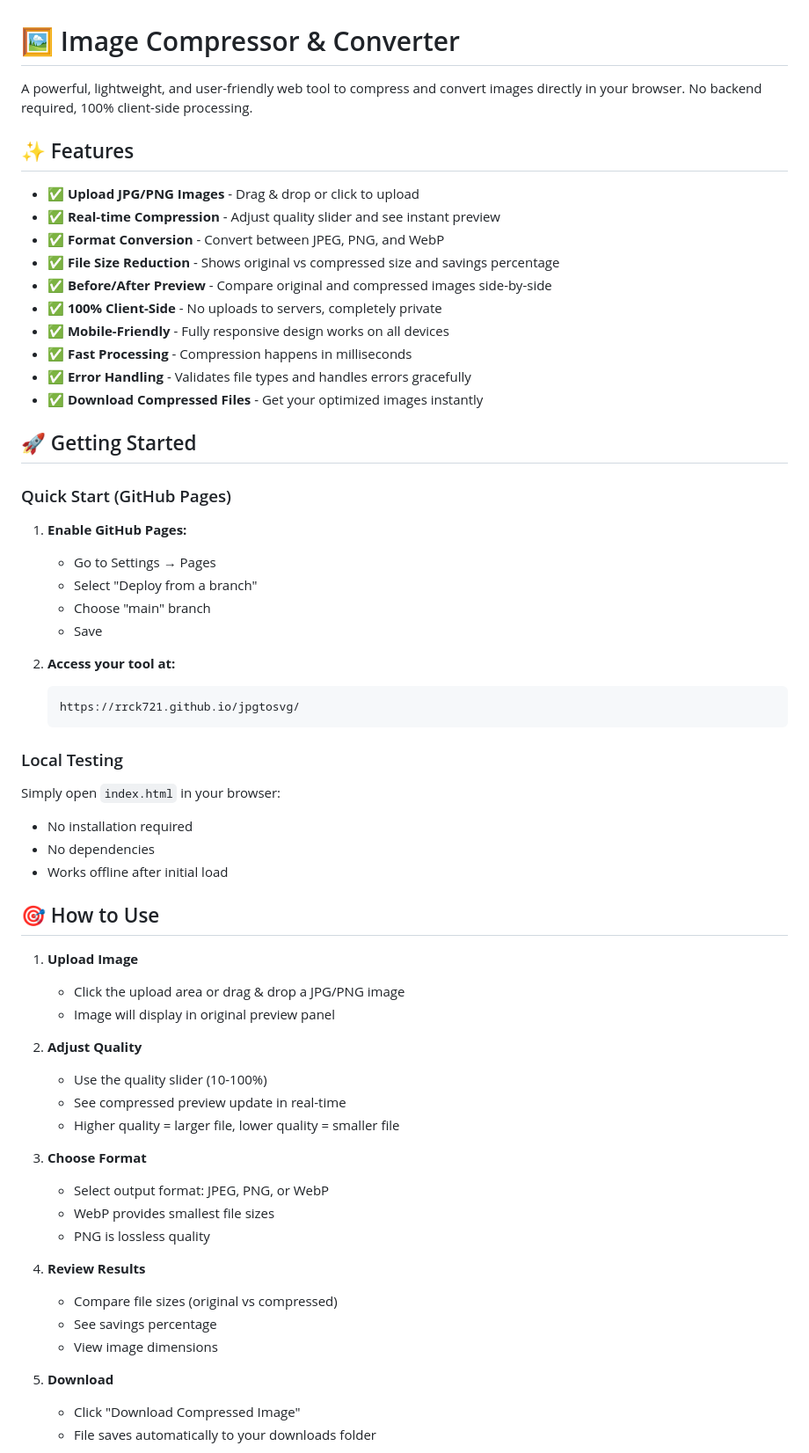
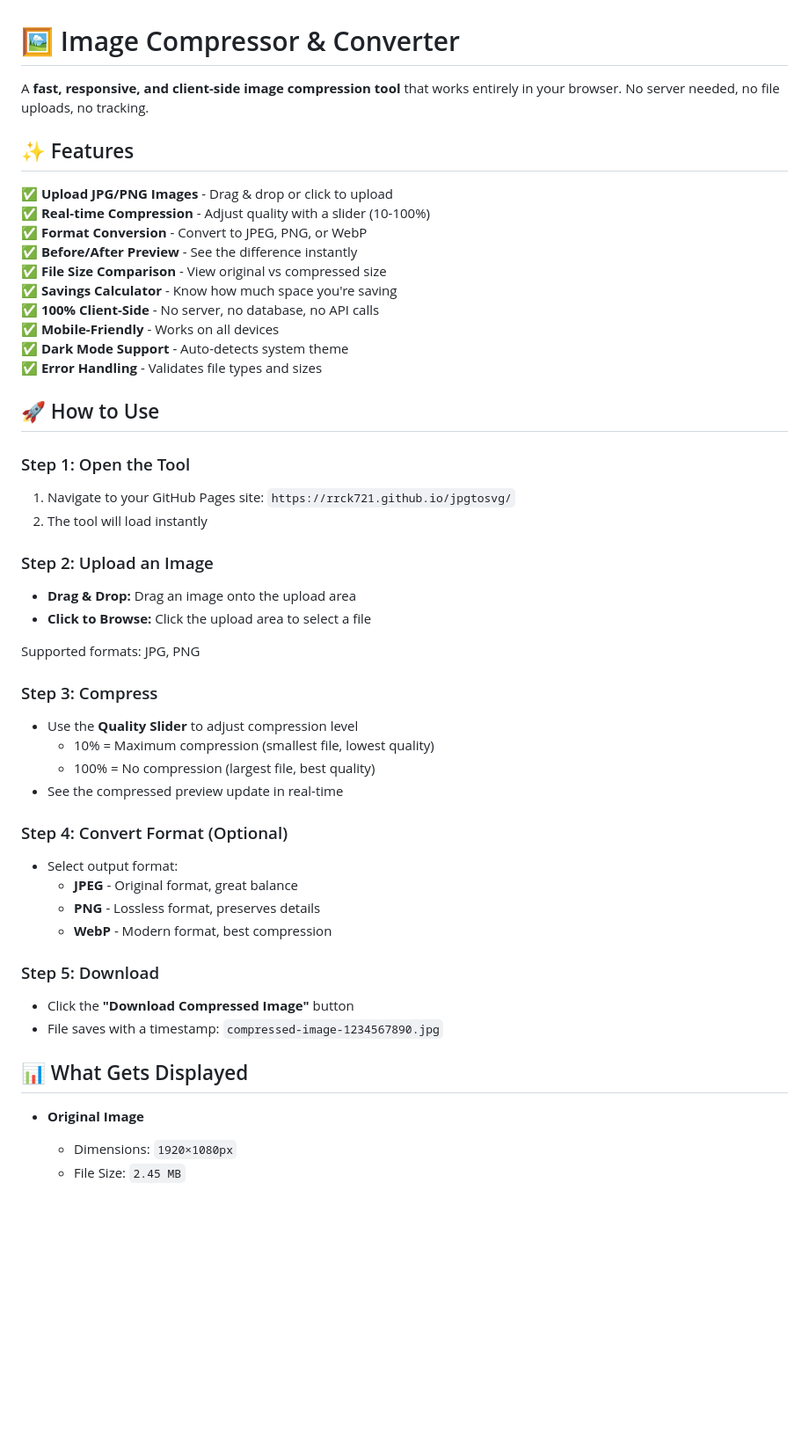
Before and after one commit to rrck721/jpgtosvg, a Markdown page: README.md, the part around one of its changes. Shown at 88% size. Rendered like a GitHub page; blank space fills up the shorter version.

Commit message:
Add comprehensive README.md documentation

````diff
--- a/README.md
+++ b/README.md
@@ -1,64 +1,51 @@
 # 🖼️ Image Compressor & Converter
 
-A powerful, lightweight, and user-friendly web tool to compress and convert images directly in your browser. No backend required, 100% client-side processing.
+A **fast, responsive, and client-side image compression tool** that works entirely in your browser. No server needed, no file uploads, no tracking.
 
 ## ✨ Features
 
-- ✅ **Upload JPG/PNG Images** - Drag & drop or click to upload
-- ✅ **Real-time Compression** - Adjust quality slider and see instant preview
-- ✅ **Format Conversion** - Convert between JPEG, PNG, and WebP
-- ✅ **File Size Reduction** - Shows original vs compressed size and savings percentage
-- ✅ **Before/After Preview** - Compare original and compressed images side-by-side
-- ✅ **100% Client-Side** - No uploads to servers, completely private
-- ✅ **Mobile-Friendly** - Fully responsive design works on all devices
-- ✅ **Fast Processing** - Compression happens in milliseconds
-- ✅ **Error Handling** - Validates file types and handles errors gracefully
-- ✅ **Download Compressed Files** - Get your optimized images instantly
+✅ **Upload JPG/PNG Images** - Drag & drop or click to upload
+✅ **Real-time Compression** - Adjust quality with a slider (10-100%)
+✅ **Format Conversion** - Convert to JPEG, PNG, or WebP
+✅ **Before/After Preview** - See the difference instantly
+✅ **File Size Comparison** - View original vs compressed size
+✅ **Savings Calculator** - Know how much space you're saving
+✅ **100% Client-Side** - No server, no database, no API calls
+✅ **Mobile-Friendly** - Works on all devices
+✅ **Dark Mode Support** - Auto-detects system theme
+✅ **Error Handling** - Validates file types and sizes
 
-## 🚀 Getting Started
+## 🚀 How to Use
 
-### Quick Start (GitHub Pages)
+### Step 1: Open the Tool
+1. Navigate to your GitHub Pages site: `https://rrck721.github.io/jpgtosvg/`
+2. The tool will load instantly
 
-1. **Enable GitHub Pages:**
-   - Go to Settings → Pages
-   - Select "Deploy from a branch"
-   - Choose "main" branch
-   - Save
+### Step 2: Upload an Image
+- **Drag & Drop:** Drag an image onto the upload area
+- **Click to Browse:** Click the upload area to select a file
 
-2. **Access your tool at:**
-   ```
-   https://rrck721.github.io/jpgtosvg/
-   ```
+Supported formats: JPG, PNG
 
-### Local Testing
+### Step 3: Compress
+- Use the **Quality Slider** to adjust compression level
+  - 10% = Maximum compression (smallest file, lowest quality)
+  - 100% = No compression (largest file, best quality)
+- See the compressed preview update in real-time
 
-Simply open `index.html` in your browser:
-- No installation required
-- No dependencies
-- Works offline after initial load
+### Step 4: Convert Format (Optional)
+- Select output format:
+  - **JPEG** - Original format, great balance
+  - **PNG** - Lossless format, preserves details
+  - **WebP** - Modern format, best compression
 
-## 🎯 How to Use
+### Step 5: Download
+- Click the **"Download Compressed Image"** button
+- File saves with a timestamp: `compressed-image-1234567890.jpg`
 
-1. **Upload Image**
-   - Click the upload area or drag & drop a JPG/PNG image
-   - Image will display in original preview panel
+## 📊 What Gets Displayed
 
-2. **Adjust Quality**
-   - Use the quality slider (10-100%)
-   - See compressed preview update in real-time
-   - Higher quality = larger file, lower quality = smaller file
+- **Original Image**
+  - Dimensions: `1920×1080px`
+  - File Size: `2.45 MB`
 
-3. **Choose Format**
-   - Select output format: JPEG, PNG, or WebP
-   - WebP provides smallest file sizes
-   - PNG is lossless quality
-
-4. **Review Results**
-   - Compare file sizes (original vs compressed)
-   - See savings percentage
-   - View image dimensions
-
-5. **Download**
-   - Click "Download Compressed Image"
-   - File saves automatically to your downloads folder
-
````
Also changed, not shown: other parts of README.md (+113 -104 lines).
